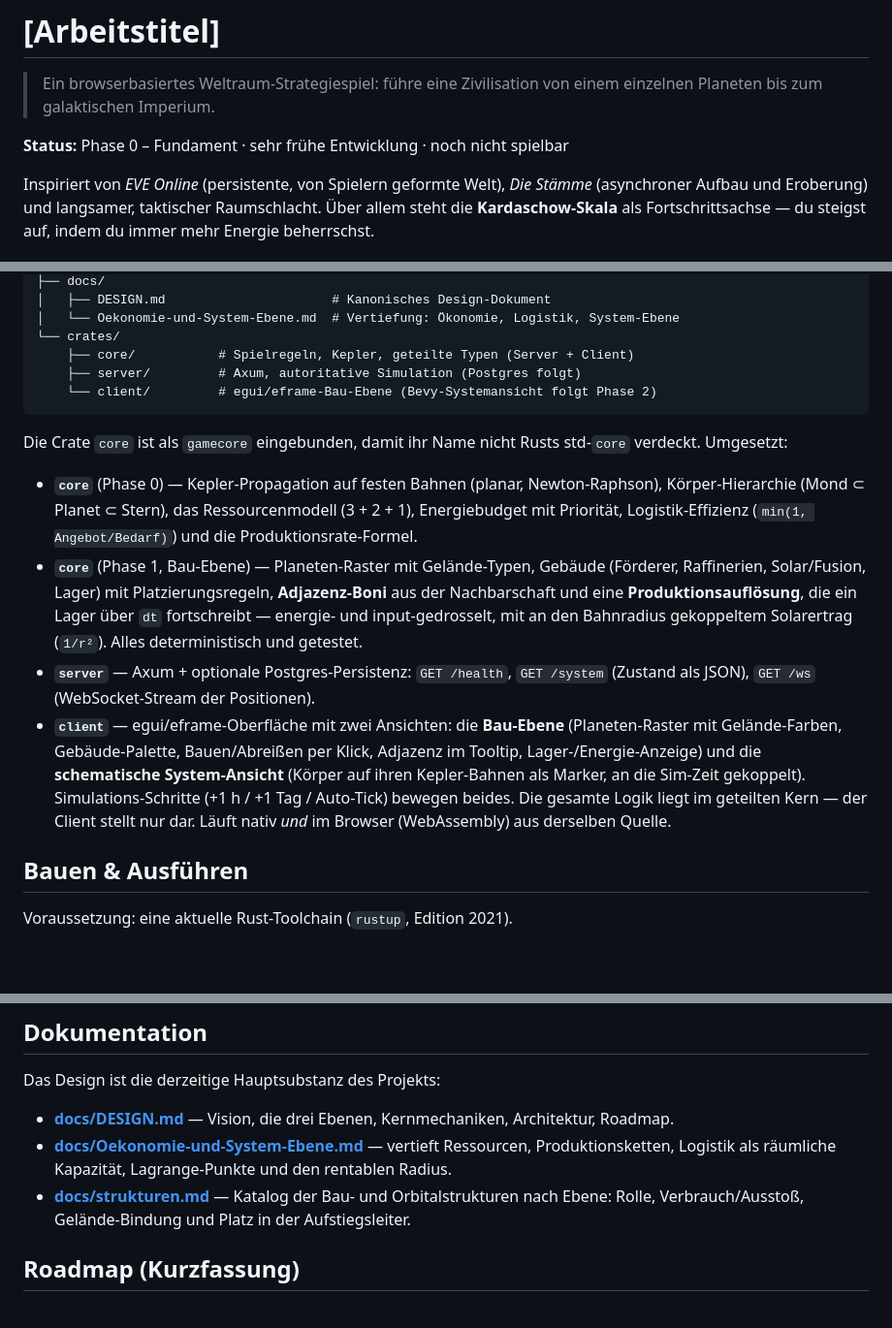
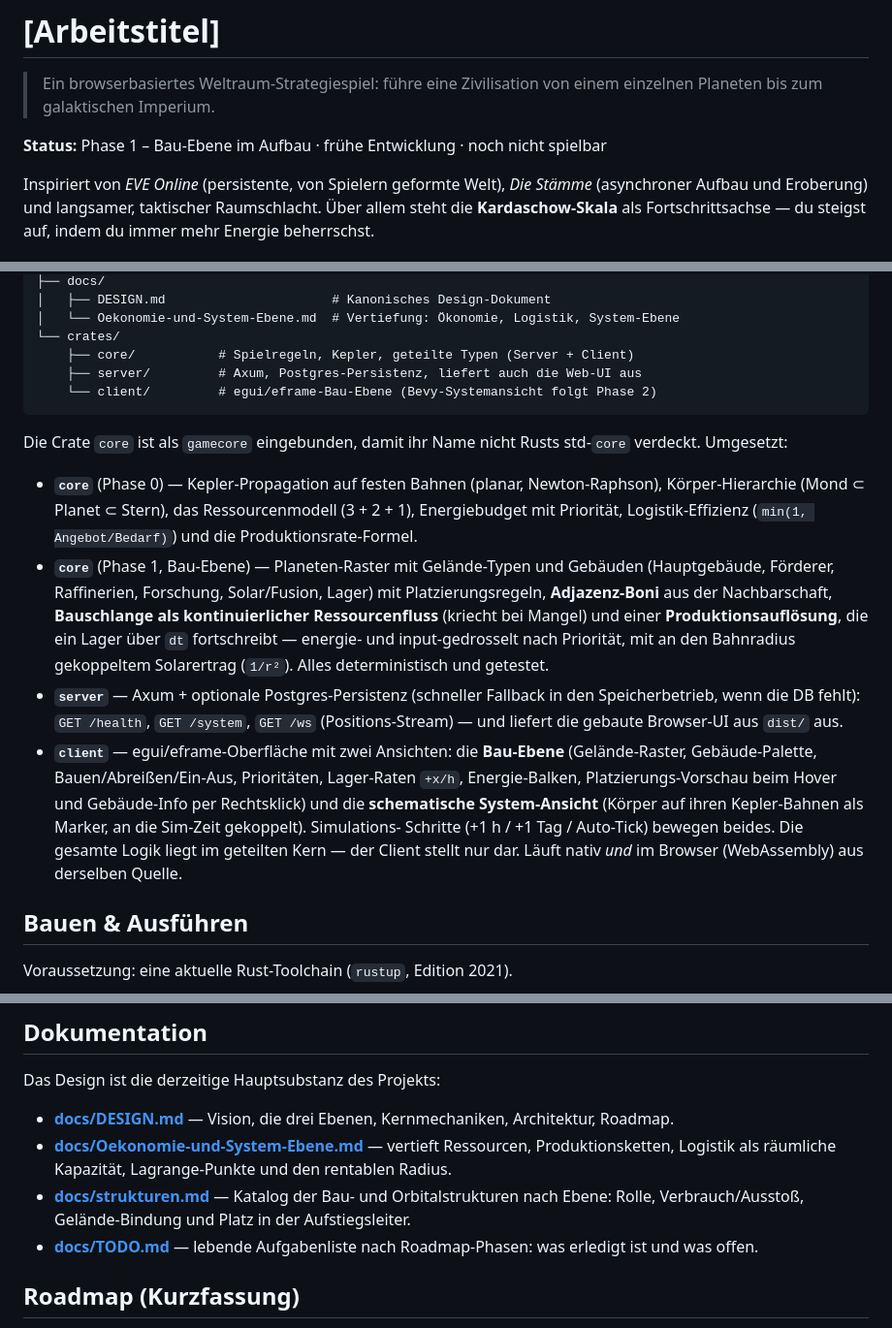
Before and after one commit to Stanischewski/ABC123, a Markdown page: README.md, 3 parts joined by grey strips. Shown at 97% size. Rendered like a GitHub page; blank space fills up the shorter version.

````diff
--- a/README.md
+++ b/README.md
@@ -2,7 +2,7 @@
 
 > Ein browserbasiertes Weltraum-Strategiespiel: führe eine Zivilisation von einem einzelnen Planeten bis zum galaktischen Imperium.
 
-**Status:** Phase 0 – Fundament · sehr frühe Entwicklung · noch nicht spielbar
+**Status:** Phase 1 – Bau-Ebene im Aufbau · frühe Entwicklung · noch nicht spielbar
 
 Inspiriert von *EVE Online* (persistente, von Spielern geformte Welt), *Die Stämme* (asynchroner Aufbau und Eroberung) und langsamer, taktischer Raumschlacht. Über allem steht die **Kardaschow-Skala** als Fortschrittsachse — du steigst auf, indem du immer mehr Energie beherrschst.
 
@@ -38,7 +38,7 @@ Das Workspace-Gerüst (Phase 0) steht:
 │   └── Oekonomie-und-System-Ebene.md  # Vertiefung: Ökonomie, Logistik, System-Ebene
 └── crates/
     ├── core/           # Spielregeln, Kepler, geteilte Typen (Server + Client)
-    ├── server/         # Axum, autoritative Simulation (Postgres folgt)
+    ├── server/         # Axum, Postgres-Persistenz, liefert auch die Web-UI aus
     └── client/         # egui/eframe-Bau-Ebene (Bevy-Systemansicht folgt Phase 2)
 ```
 
@@ -49,20 +49,24 @@ std-`core` verdeckt. Umgesetzt:
   Newton-Raphson), Körper-Hierarchie (Mond ⊂ Planet ⊂ Stern), das
   Ressourcenmodell (3 + 2 + 1), Energiebudget mit Priorität, Logistik-Effizienz
   (`min(1, Angebot/Bedarf)`) und die Produktionsrate-Formel.
-- **`core`** (Phase 1, Bau-Ebene) — Planeten-Raster mit Gelände-Typen, Gebäude
-  (Förderer, Raffinerien, Solar/Fusion, Lager) mit Platzierungsregeln,
-  **Adjazenz-Boni** aus der Nachbarschaft und eine **Produktionsauflösung**, die
-  ein Lager über `dt` fortschreibt — energie- und input-gedrosselt, mit an den
-  Bahnradius gekoppeltem Solarertrag (`1/r²`). Alles deterministisch und getestet.
-- **`server`** — Axum + optionale Postgres-Persistenz: `GET /health`,
-  `GET /system` (Zustand als JSON), `GET /ws` (WebSocket-Stream der Positionen).
+- **`core`** (Phase 1, Bau-Ebene) — Planeten-Raster mit Gelände-Typen und
+  Gebäuden (Hauptgebäude, Förderer, Raffinerien, Forschung, Solar/Fusion, Lager)
+  mit Platzierungsregeln, **Adjazenz-Boni** aus der Nachbarschaft, **Bauschlange
+  als kontinuierlicher Ressourcenfluss** (kriecht bei Mangel) und einer
+  **Produktionsauflösung**, die ein Lager über `dt` fortschreibt — energie- und
+  input-gedrosselt nach Priorität, mit an den Bahnradius gekoppeltem Solarertrag
+  (`1/r²`). Alles deterministisch und getestet.
+- **`server`** — Axum + optionale Postgres-Persistenz (schneller Fallback in den
+  Speicherbetrieb, wenn die DB fehlt): `GET /health`, `GET /system`, `GET /ws`
+  (Positions-Stream) — und liefert die gebaute Browser-UI aus `dist/` aus.
 - **`client`** — egui/eframe-Oberfläche mit zwei Ansichten: die **Bau-Ebene**
-  (Planeten-Raster mit Gelände-Farben, Gebäude-Palette, Bauen/Abreißen per Klick,
-  Adjazenz im Tooltip, Lager-/Energie-Anzeige) und die **schematische
-  System-Ansicht** (Körper auf ihren Kepler-Bahnen als Marker, an die Sim-Zeit
-  gekoppelt). Simulations-Schritte (+1 h / +1 Tag / Auto-Tick) bewegen beides.
-  Die gesamte Logik liegt im geteilten Kern — der Client stellt nur dar. Läuft
-  nativ *und* im Browser (WebAssembly) aus derselben Quelle.
+  (Gelände-Raster, Gebäude-Palette, Bauen/Abreißen/Ein-Aus, Prioritäten,
+  Lager-Raten `+x/h`, Energie-Balken, Platzierungs-Vorschau beim Hover und
+  Gebäude-Info per Rechtsklick) und die **schematische System-Ansicht** (Körper
+  auf ihren Kepler-Bahnen als Marker, an die Sim-Zeit gekoppelt). Simulations-
+  Schritte (+1 h / +1 Tag / Auto-Tick) bewegen beides. Die gesamte Logik liegt
+  im geteilten Kern — der Client stellt nur dar. Läuft nativ *und* im Browser
+  (WebAssembly) aus derselben Quelle.
 
 ## Bauen & Ausführen
 
@@ -148,6 +152,7 @@ Das Design ist die derzeitige Hauptsubstanz des Projekts:
 - **[docs/DESIGN.md](docs/DESIGN.md)** — Vision, die drei Ebenen, Kernmechaniken, Architektur, Roadmap.
 - **[docs/Oekonomie-und-System-Ebene.md](docs/Oekonomie-und-System-Ebene.md)** — vertieft Ressourcen, Produktionsketten, Logistik als räumliche Kapazität, Lagrange-Punkte und den rentablen Radius.
 - **[docs/strukturen.md](docs/strukturen.md)** — Katalog der Bau- und Orbitalstrukturen nach Ebene: Rolle, Verbrauch/Ausstoß, Gelände-Bindung und Platz in der Aufstiegsleiter.
+- **[docs/TODO.md](docs/TODO.md)** — lebende Aufgabenliste nach Roadmap-Phasen: was erledigt ist und was offen.
 ## Roadmap (Kurzfassung)
 
 - **Phase 0 — Fundament:** Simulationsmodell, Workspace-Gerüst, Postgres-Grundlage.
````
Also changed, not shown: docs/TODO.md (added, +109 -0 lines).
